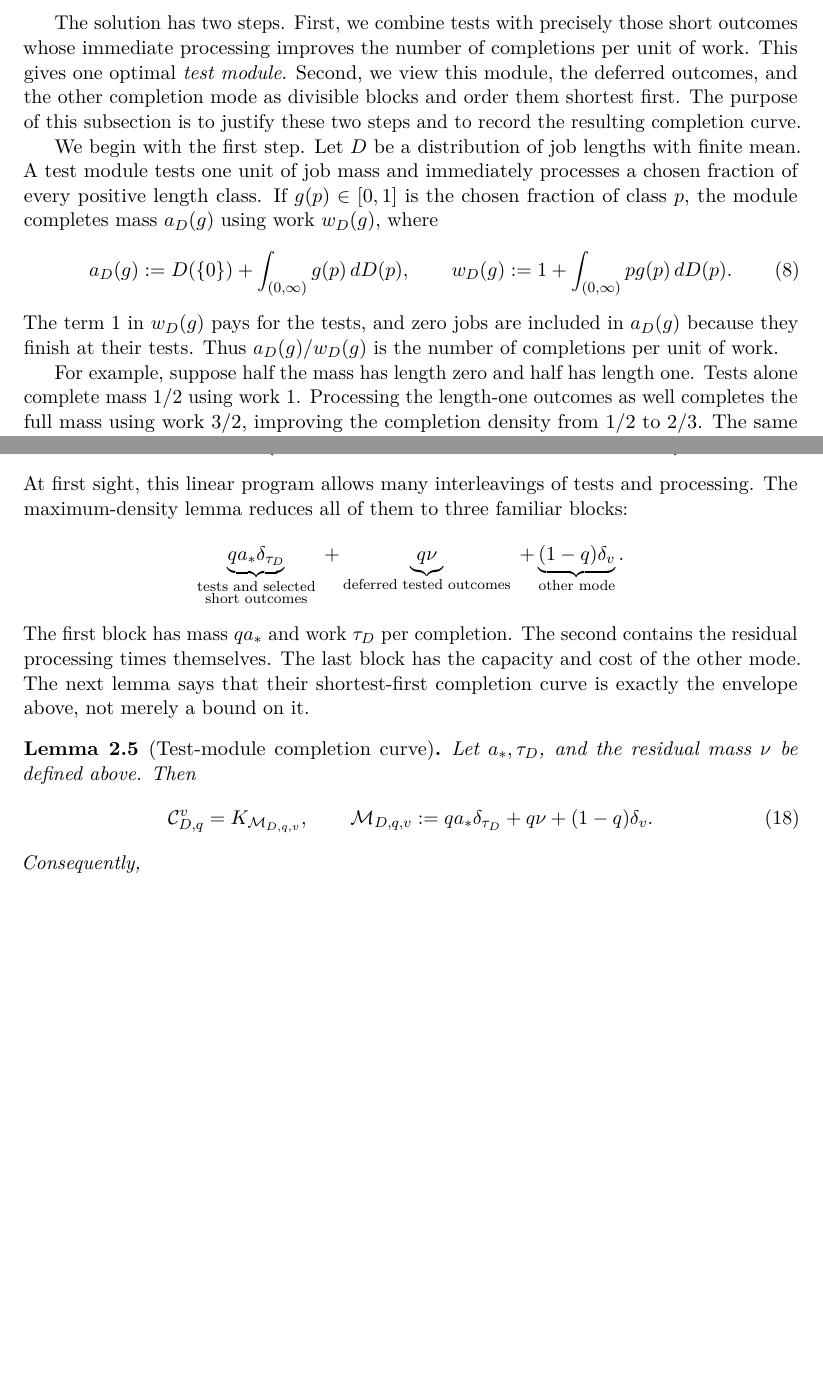
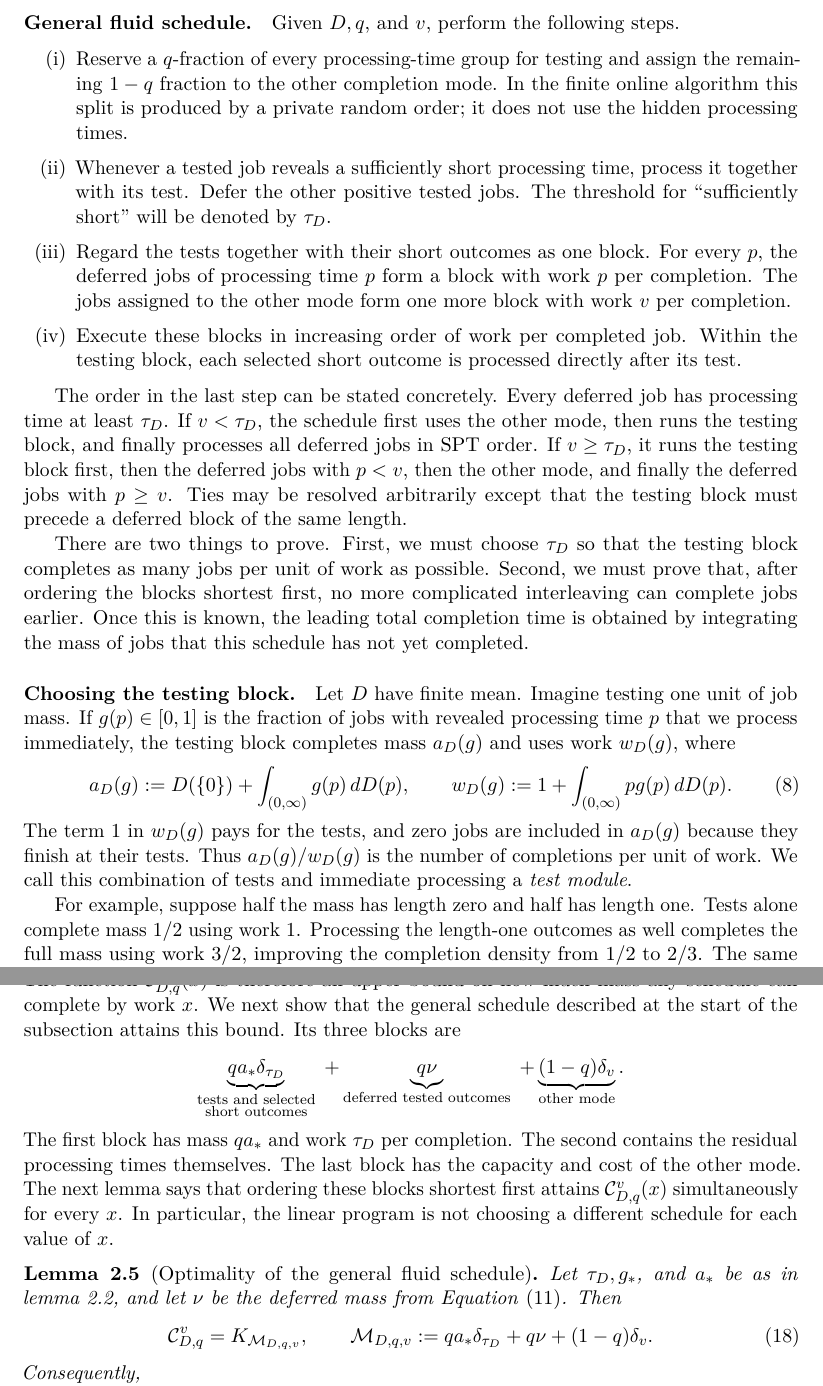
Before and after one commit to vaclavrozhon/obligatory-testing, a LaTeX paper (Exact-Deterministic-Ratios-Uniform-Testing-arXiv-source/paper.tex, which reads Exact-Deterministic-Ratios-Uniform-Testing-arXiv-source/models_and_preliminaries.tex): two parts of pages 16 and 18 of 103 before the commit and two parts of pages 16 and 19 of 103 after it, joined at a grey line, cut at the place of the change, the shorter picture padded with empty space. Compiled offline with pdfLaTeX.

Commit message:
Introduce the general fluid schedule before its analysis

```diff
--- a/Exact-Deterministic-Ratios-Uniform-Testing-arXiv-source/models_and_preliminaries.tex
+++ b/Exact-Deterministic-Ratios-Uniform-Testing-arXiv-source/models_and_preliminaries.tex
@@ -232,17 +232,45 @@ the fraction of unfinished jobs.
 
-The solution has two steps.  First, we combine tests with precisely those
-short outcomes whose immediate processing improves the number of completions
-per unit of work.  This gives one optimal \emph{test module}.  Second, we view
-this module, the deferred outcomes, and the other completion mode as
-divisible blocks and order them shortest first.  The purpose of this
-subsection is to justify these two steps and to record the resulting
-completion curve.
+\paragraph{General fluid schedule.}
+Given $D,q$, and $v$, perform the following steps.
 
-We begin with the first step.  Let $D$ be a distribution of job lengths with
-finite mean.  A test module tests one unit of job mass and immediately
-processes a chosen fraction of every positive length class.  If
-$g(p)\in[0,1]$ is the chosen fraction of class $p$, the module completes mass
-$a_D(g)$ using work $w_D(g)$, where
+\begin{enumerate}[label=\textnormal{(\roman*)},leftmargin=*]
+ \item Reserve a $q$-fraction of every processing-time group for testing and
+       assign the remaining $1-q$ fraction to the other completion mode.  In
+       the finite online algorithm this split is produced by a private random
+       order; it does not use the hidden processing times.
+ \item Whenever a tested job reveals a sufficiently short processing time,
+       process it together with its test.  Defer the other positive tested
+       jobs.  The threshold for ``sufficiently short'' will be denoted by
+       $\tau_D$.
+ \item Regard the tests together with their short outcomes as one block.
+       For every $p$, the deferred jobs of processing time $p$ form a block
+       with work $p$ per completion.  The jobs assigned to the other mode
+       form one more block with work $v$ per completion.
+ \item Execute these blocks in increasing order of work per completed job.
+       Within the testing block, each selected short outcome is processed
+       directly after its test.
+\end{enumerate}
+
+The order in the last step can be stated concretely.  Every deferred job has
+processing time at least $\tau_D$.  If $v<\tau_D$, the schedule first uses
+the other mode, then runs the testing block, and finally processes all
+deferred jobs in SPT order.  If $v\ge\tau_D$, it runs the testing block first,
+then the deferred jobs with $p<v$, then the other mode, and finally the
+deferred jobs with $p\ge v$.  Ties may be resolved arbitrarily except that
+the testing block must precede a deferred block of the same length.
+
+There are two things to prove.  First, we must choose $\tau_D$ so that the
+testing block completes as many jobs per unit of work as possible.  Second,
+we must prove that, after ordering the blocks shortest first, no more
+complicated interleaving can complete jobs earlier.  Once this is known, the
+leading total completion time is obtained by integrating the mass of jobs
+that this schedule has not yet completed.
+
+\paragraph{Choosing the testing block.}
+Let $D$ have finite mean.  Imagine testing one unit of job mass.  If
+$g(p)\in[0,1]$ is the fraction of jobs with revealed processing time $p$ that
+we process immediately, the testing block completes mass $a_D(g)$ and uses
+work $w_D(g)$, where
 \begin{equation}
  a_D(g)\defeq D(\{0\})+\int_{(0,\infty)}g(p)\,dD(p),
  \qquad
@@ -251,7 +279,8 @@ $a_D(g)$ using work $w_D(g)$, where
 \end{equation}
 The term $1$ in $w_D(g)$ pays for the tests, and zero jobs are included in
 $a_D(g)$ because they finish at their tests.  Thus $a_D(g)/w_D(g)$ is the
-number of completions per unit of work.
+number of completions per unit of work.  We call this combination of tests
+and immediate processing a \emph{test module}.
 
 For example, suppose half the mass has length zero and half has length one.
 Tests alone complete mass $1/2$ using work $1$.  Processing the length-one
@@ -439,9 +467,10 @@ be completed after work $x$ is
  \end{array}\right\}.
  \label{eq:common-fluid-envelope}
 \end{equation}
-At first sight, this linear program allows many interleavings of tests and
-processing.  The maximum-density lemma reduces all of them to three familiar
-blocks:
+The function $\mathcal C^v_{D,q}(x)$ is therefore an upper bound on how much
+mass any schedule can complete by work $x$.  We next show that the general
+schedule described at the start of the subsection attains this bound.  Its
+three blocks are
 \[
  \underbrace{qa_*\delta_{\tau_D}}_{\substack{\text{tests and selected}\\
                                               \text{short outcomes}}}
@@ -452,13 +481,16 @@ blocks:
 \]
 The first block has mass $qa_*$ and work $\tau_D$ per completion.  The
 second contains the residual processing times themselves.  The last block
-has the capacity and cost of the other mode.  The next lemma says that their
-shortest-first completion curve is exactly the envelope above, not merely a
-bound on it.
+has the capacity and cost of the other mode.  The next lemma says that
+ordering these blocks shortest first attains $\mathcal C^v_{D,q}(x)$
+simultaneously for every $x$.  In particular, the linear program is not
+choosing a different schedule for each value of $x$.
 
-\begin{lemma}[Test-module completion curve]
+\begin{lemma}[Optimality of the general fluid schedule]
 \label{lem:test-module-envelope}
-Let $a_*,\tau_D$, and the residual mass $\nu$ be defined above.  Then
+Let $\tau_D,g_*$, and $a_*$ be as in
+\cref{lem:maximum-density-module}, and let $\nu$ be the deferred mass from
+\cref{eq:common-module-data}.  Then
 \begin{equation}
  \mathcal C^v_{D,q}=K_{\mathcal M_{D,q,v}},
  \qquad
```
Also changed, not shown: Exact-Deterministic-Ratios-Uniform-Testing-arXiv-source/models_and_preliminaries.tex (104 more changed lines).
